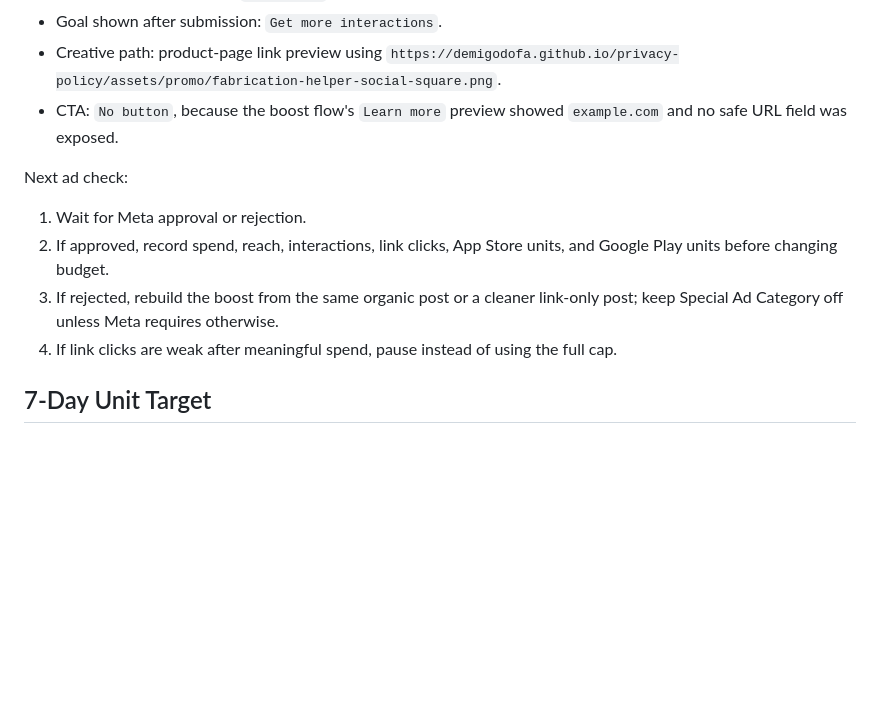
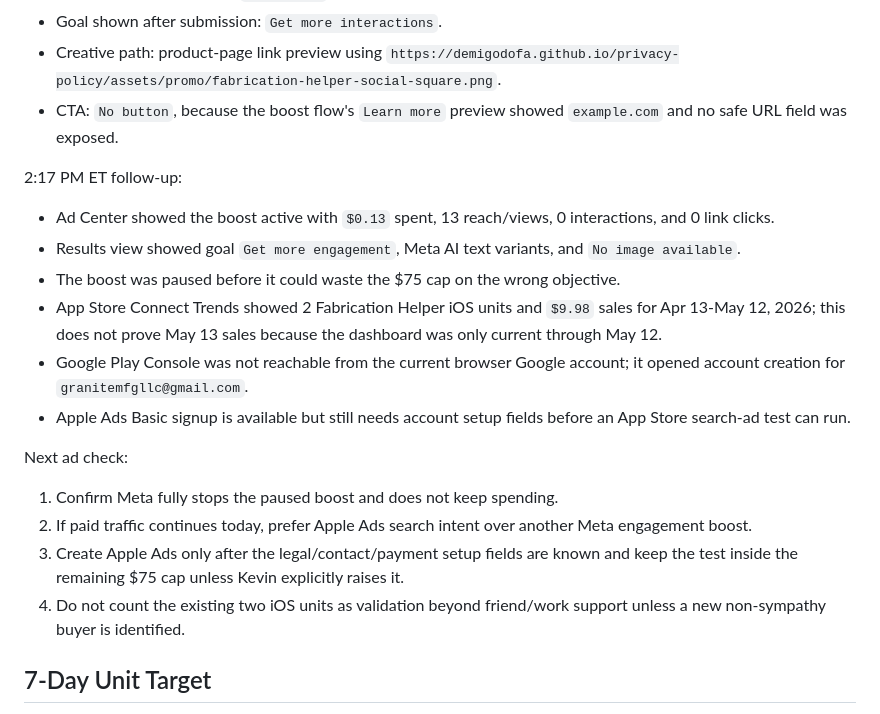
Before and after one commit to Demigodofa/privacy-policy, a Markdown page: promo/fabrication-helper-money-sprint.md, the part around the change. Rendered like a GitHub page; blank space fills up the shorter version.

Commit message:
Record Fabrication Helper ad pause

```diff
--- a/promo/fabrication-helper-money-sprint.md
+++ b/promo/fabrication-helper-money-sprint.md
@@ -35,12 +35,21 @@ Current Meta ad state:
 - Creative path: product-page link preview using `https://demigodofa.github.io/privacy-policy/assets/promo/fabrication-helper-social-square.png`.
 - CTA: `No button`, because the boost flow's `Learn more` preview showed `example.com` and no safe URL field was exposed.
 
+2:17 PM ET follow-up:
+
+- Ad Center showed the boost active with `$0.13` spent, 13 reach/views, 0 interactions, and 0 link clicks.
+- Results view showed goal `Get more engagement`, Meta AI text variants, and `No image available`.
+- The boost was paused before it could waste the $75 cap on the wrong objective.
+- App Store Connect Trends showed 2 Fabrication Helper iOS units and `$9.98` sales for Apr 13-May 12, 2026; this does not prove May 13 sales because the dashboard was only current through May 12.
+- Google Play Console was not reachable from the current browser Google account; it opened account creation for `granitemfgllc@gmail.com`.
+- Apple Ads Basic signup is available but still needs account setup fields before an App Store search-ad test can run.
+
 Next ad check:
 
-1. Wait for Meta approval or rejection.
-2. If approved, record spend, reach, interactions, link clicks, App Store units, and Google Play units before changing budget.
-3. If rejected, rebuild the boost from the same organic post or a cleaner link-only post; keep Special Ad Category off unless Meta requires otherwise.
-4. If link clicks are weak after meaningful spend, pause instead of using the full cap.
+1. Confirm Meta fully stops the paused boost and does not keep spending.
+2. If paid traffic continues today, prefer Apple Ads search intent over another Meta engagement boost.
+3. Create Apple Ads only after the legal/contact/payment setup fields are known and keep the test inside the remaining $75 cap unless Kevin explicitly raises it.
+4. Do not count the existing two iOS units as validation beyond friend/work support unless a new non-sympathy buyer is identified.
 
 ## 7-Day Unit Target
 
```
